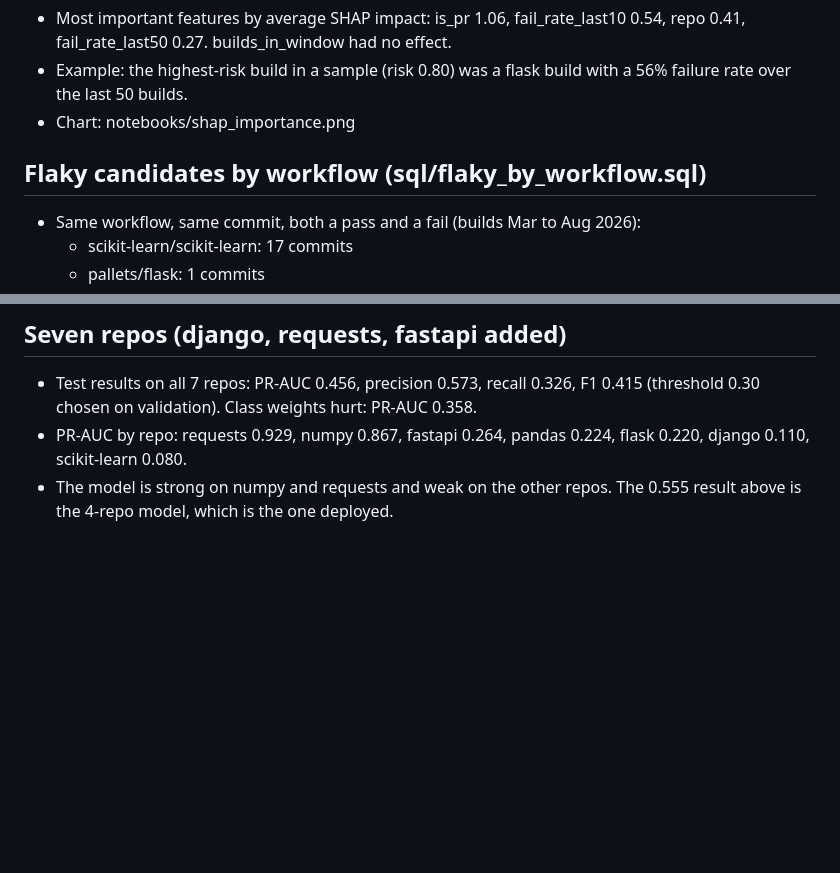
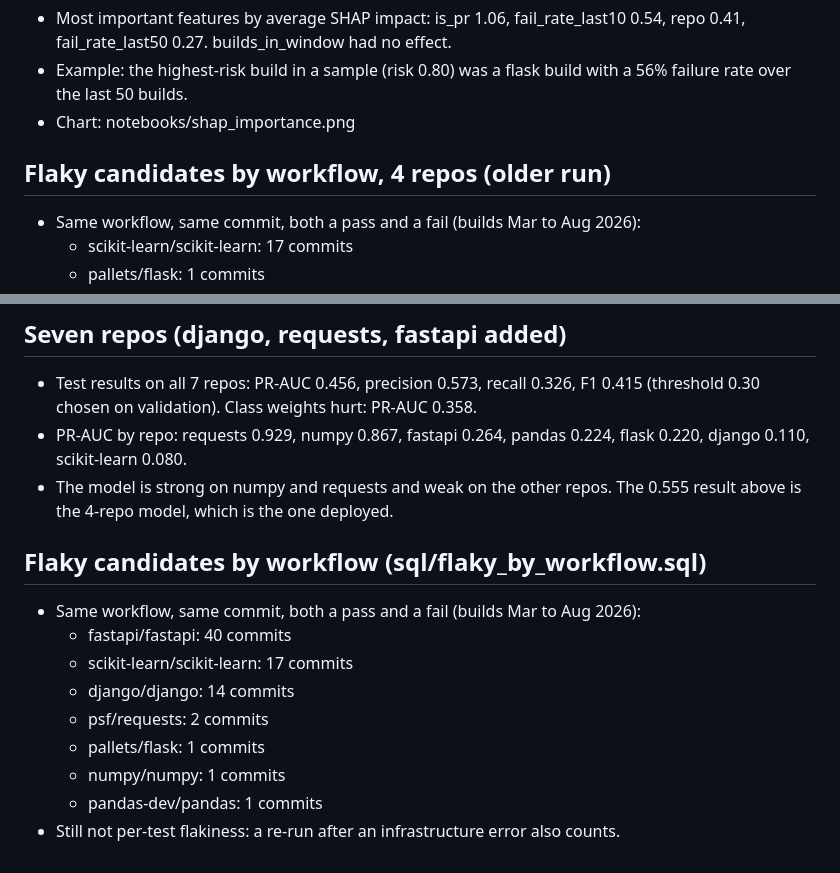
Before and after one commit to psvishnupriya2-bit/CI-RADAR, a Markdown page: README.md, 2 parts joined by grey strips. Drawn GitHub-style; blank space fills up the shorter version.

Commit message:
Flaky check on 7 repos

```diff
--- a/README.md
+++ b/README.md
@@ -32,7 +32,7 @@ All runs are tracked in MLflow. The model is registered as ci-radar-risk and is
 - Example: the highest-risk build in a sample (risk 0.80) was a flask build with a 56% failure rate over the last 50 builds.
 - Chart: notebooks/shap_importance.png
 
-## Flaky candidates by workflow (sql/flaky_by_workflow.sql)
+## Flaky candidates by workflow, 4 repos (older run)
 - Same workflow, same commit, both a pass and a fail (builds Mar to Aug 2026):
   - scikit-learn/scikit-learn: 17 commits
   - pallets/flask: 1 commits
@@ -62,3 +62,14 @@ flowchart LR
 - Test results on all 7 repos: PR-AUC 0.456, precision 0.573, recall 0.326, F1 0.415 (threshold 0.30 chosen on validation). Class weights hurt: PR-AUC 0.358.
 - PR-AUC by repo: requests 0.929, numpy 0.867, fastapi 0.264, pandas 0.224, flask 0.220, django 0.110, scikit-learn 0.080.
 - The model is strong on numpy and requests and weak on the other repos. The 0.555 result above is the 4-repo model, which is the one deployed.
+
+## Flaky candidates by workflow (sql/flaky_by_workflow.sql)
+- Same workflow, same commit, both a pass and a fail (builds Mar to Aug 2026):
+  - fastapi/fastapi: 40 commits
+  - scikit-learn/scikit-learn: 17 commits
+  - django/django: 14 commits
+  - psf/requests: 2 commits
+  - pallets/flask: 1 commits
+  - numpy/numpy: 1 commits
+  - pandas-dev/pandas: 1 commits
+- Still not per-test flakiness: a re-run after an infrastructure error also counts.
```
